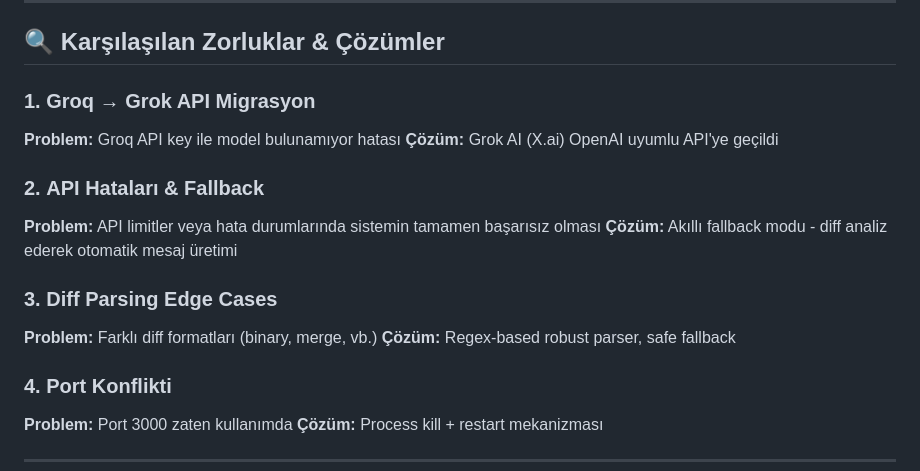
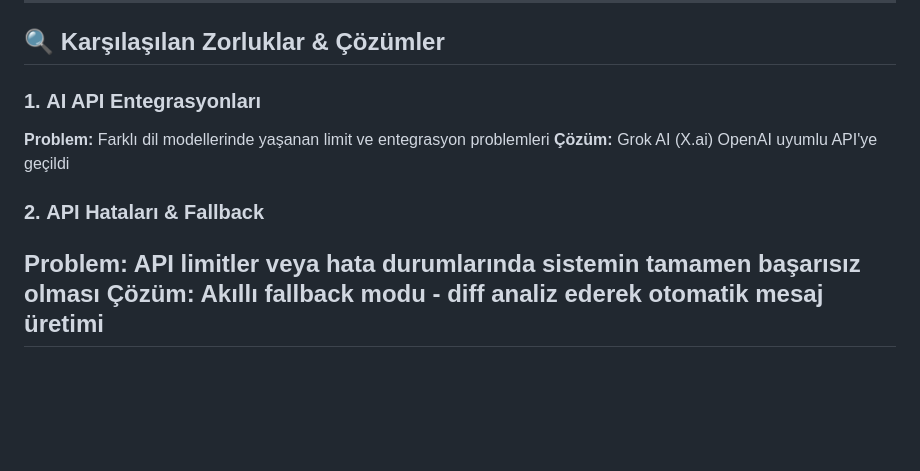
Before and after one commit to OsmanBzdmr/Git_Commit_Generator, a Markdown page: README.md, the part around the change. GitHub-like rendering; blank space fills up the shorter version.

Commit message:
Update challenges and solutions in README

```diff
--- a/README.md
+++ b/README.md
@@ -171,20 +171,11 @@ CREATE INDEX idx_message_type ON commits(message_type);
 
 ## 🔍 Karşılaşılan Zorluklar & Çözümler
 
-### 1. **Groq → Grok API Migrasyon**
-**Problem:** Groq API key ile model bulunamıyor hatası
+### 1. **AI API Entegrasyonları**
+**Problem:** Farklı dil modellerinde yaşanan limit ve entegrasyon problemleri
 **Çözüm:** Grok AI (X.ai) OpenAI uyumlu API'ye geçildi
 
 ### 2. **API Hataları & Fallback**
 **Problem:** API limitler veya hata durumlarında sistemin tamamen başarısız olması
 **Çözüm:** Akıllı fallback modu - diff analiz ederek otomatik mesaj üretimi
-
-### 3. **Diff Parsing Edge Cases**
-**Problem:** Farklı diff formatları (binary, merge, vb.)
-**Çözüm:** Regex-based robust parser, safe fallback
-
-### 4. **Port Konflikti**
-**Problem:** Port 3000 zaten kullanımda
-**Çözüm:** Process kill + restart mekanizması
-
 ---
```
